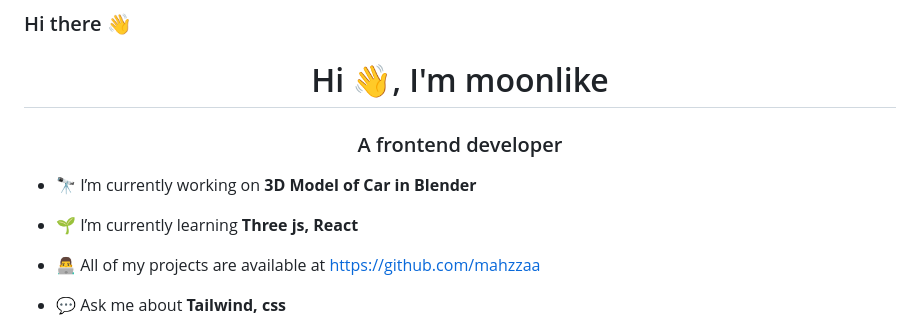
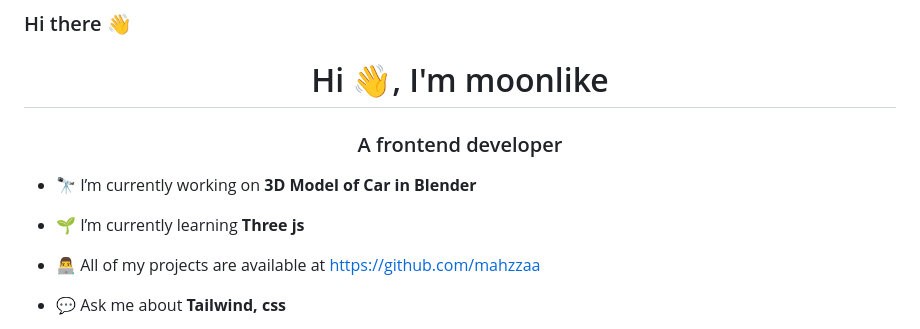
Before and after one commit to mahzzaa/mahzzaa, a Markdown page: README.md, the part around the change. GitHub-like rendering.

```diff
--- a/README.md
+++ b/README.md
@@ -4,7 +4,7 @@
 
 - 🔭 I’m currently working on **3D Model of Car in Blender**
 
-- 🌱 I’m currently learning **Three js, React**
+- 🌱 I’m currently learning **Three js**
 
 - 👨‍💻 All of my projects are available at [https://github.com/mahzzaa](https://github.com/mahzzaa)
 
```
